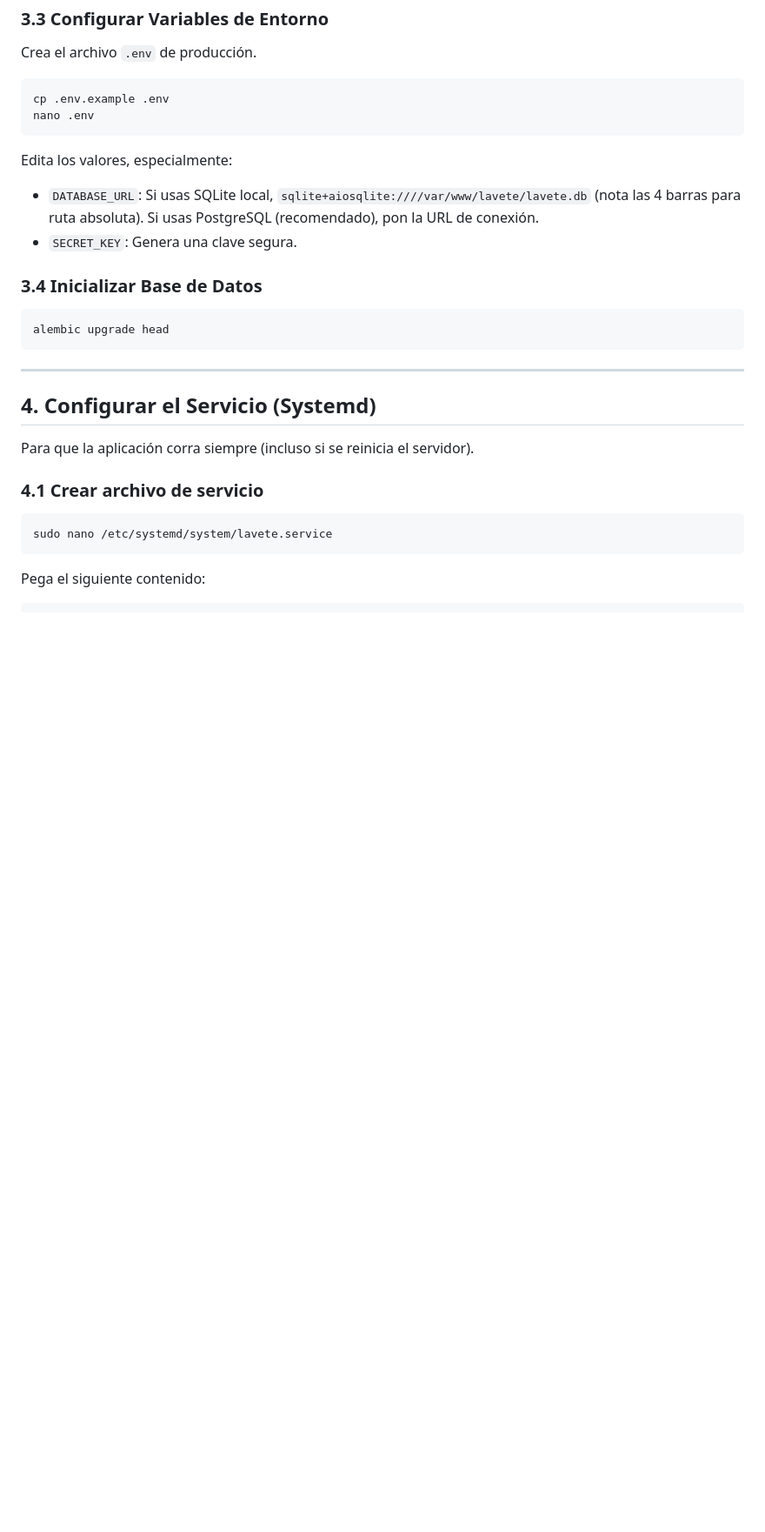
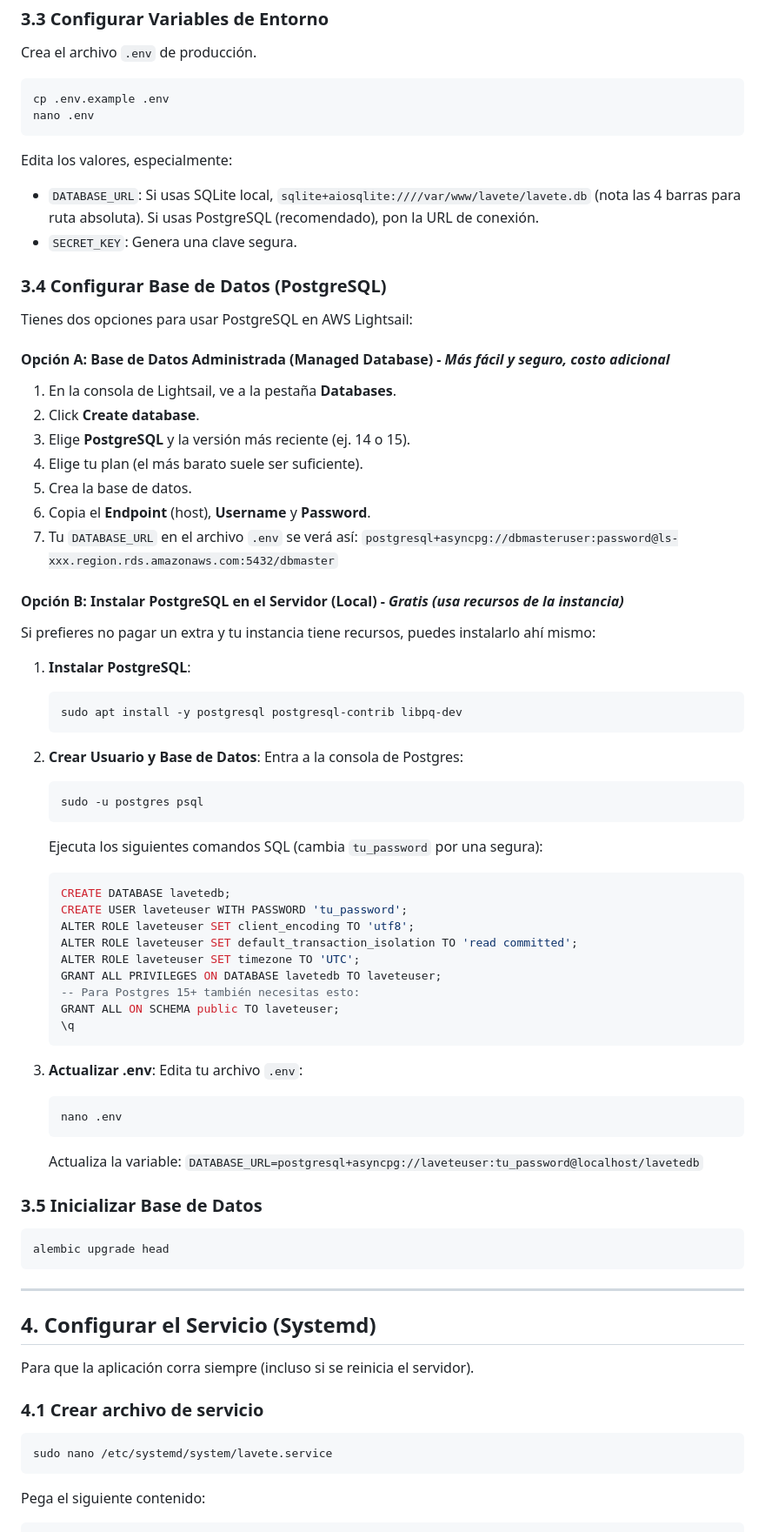
Before and after one commit to gscodecr/lavete, a Markdown page: DEPLOYMENT.md, the part around the change. Shown at 87% size. Rendered like a GitHub page; blank space fills up the shorter version.

````diff
--- a/DEPLOYMENT.md
+++ b/DEPLOYMENT.md
@@ -82,7 +82,55 @@ Edita los valores, especialmente:
 - `DATABASE_URL`: Si usas SQLite local, `sqlite+aiosqlite:////var/www/lavete/lavete.db` (nota las 4 barras para ruta absoluta). Si usas PostgreSQL (recomendado), pon la URL de conexión.
 - `SECRET_KEY`: Genera una clave segura.
 
-### 3.4 Inicializar Base de Datos
+### 3.4 Configurar Base de Datos (PostgreSQL)
+
+Tienes dos opciones para usar PostgreSQL en AWS Lightsail:
+
+#### Opción A: Base de Datos Administrada (Managed Database) - *Más fácil y seguro, costo adicional*
+1. En la consola de Lightsail, ve a la pestaña **Databases**.
+2. Click **Create database**.
+3. Elige **PostgreSQL** y la versión más reciente (ej. 14 o 15).
+4. Elige tu plan (el más barato suele ser suficiente).
+5. Crea la base de datos.
+6. Copia el **Endpoint** (host), **Username** y **Password**.
+7. Tu `DATABASE_URL` en el archivo `.env` se verá así:
+   `postgresql+asyncpg://dbmasteruser:password@ls-xxx.region.rds.amazonaws.com:5432/dbmaster`
+
+#### Opción B: Instalar PostgreSQL en el Servidor (Local) - *Gratis (usa recursos de la instancia)*
+Si prefieres no pagar un extra y tu instancia tiene recursos, puedes instalarlo ahí mismo:
+
+1. **Instalar PostgreSQL**:
+   ```bash
+   sudo apt install -y postgresql postgresql-contrib libpq-dev
+   ```
+
+2. **Crear Usuario y Base de Datos**:
+   Entra a la consola de Postgres:
+   ```bash
+   sudo -u postgres psql
+   ```
+   Ejecuta los siguientes comandos SQL (cambia `tu_password` por una segura):
+   ```sql
+   CREATE DATABASE lavetedb;
+   CREATE USER laveteuser WITH PASSWORD 'tu_password';
+   ALTER ROLE laveteuser SET client_encoding TO 'utf8';
+   ALTER ROLE laveteuser SET default_transaction_isolation TO 'read committed';
+   ALTER ROLE laveteuser SET timezone TO 'UTC';
+   GRANT ALL PRIVILEGES ON DATABASE lavetedb TO laveteuser;
+   -- Para Postgres 15+ también necesitas esto:
+   GRANT ALL ON SCHEMA public TO laveteuser;
+   \q
+   ```
+
+3. **Actualizar .env**:
+   Edita tu archivo `.env`:
+   ```bash
+   nano .env
+   ```
+   Actualiza la variable:
+   `DATABASE_URL=postgresql+asyncpg://laveteuser:tu_password@localhost/lavetedb`
+
+### 3.5 Inicializar Base de Datos
 ```bash
 alembic upgrade head
 ```
````
